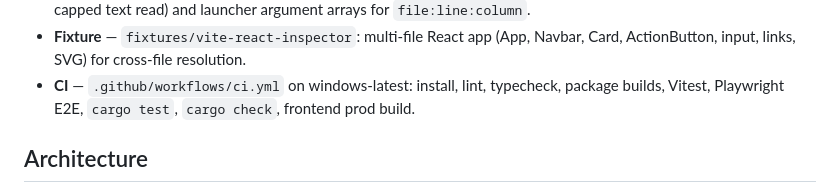
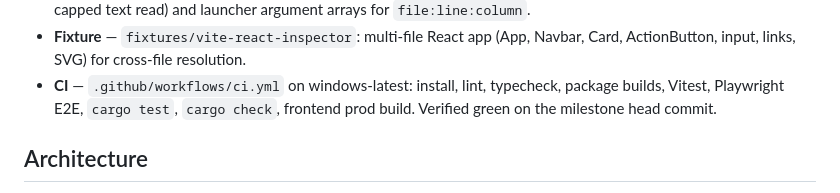
Before and after one commit to 3bud-ZC/RootRay, a Markdown page: STATUS.md, the part around the change. GitHub-like rendering.

Commit message:
docs: record green CI run in status
Generated with [Devin](https://devin.ai)

Co-Authored-By: Devin <158243242+devin-ai-integration[bot]@users.noreply.github.com>

```diff
--- a/STATUS.md
+++ b/STATUS.md
@@ -57,7 +57,8 @@ boundaries — all preserved and passing), plus:
   resolution.
 - **CI** — `.github/workflows/ci.yml` on windows-latest: install, lint,
   typecheck, package builds, Vitest, Playwright E2E, `cargo test`,
-  `cargo check`, frontend prod build.
+  `cargo check`, frontend prod build. Verified green on the milestone
+  head commit.
 
 ## Architecture
 
```
